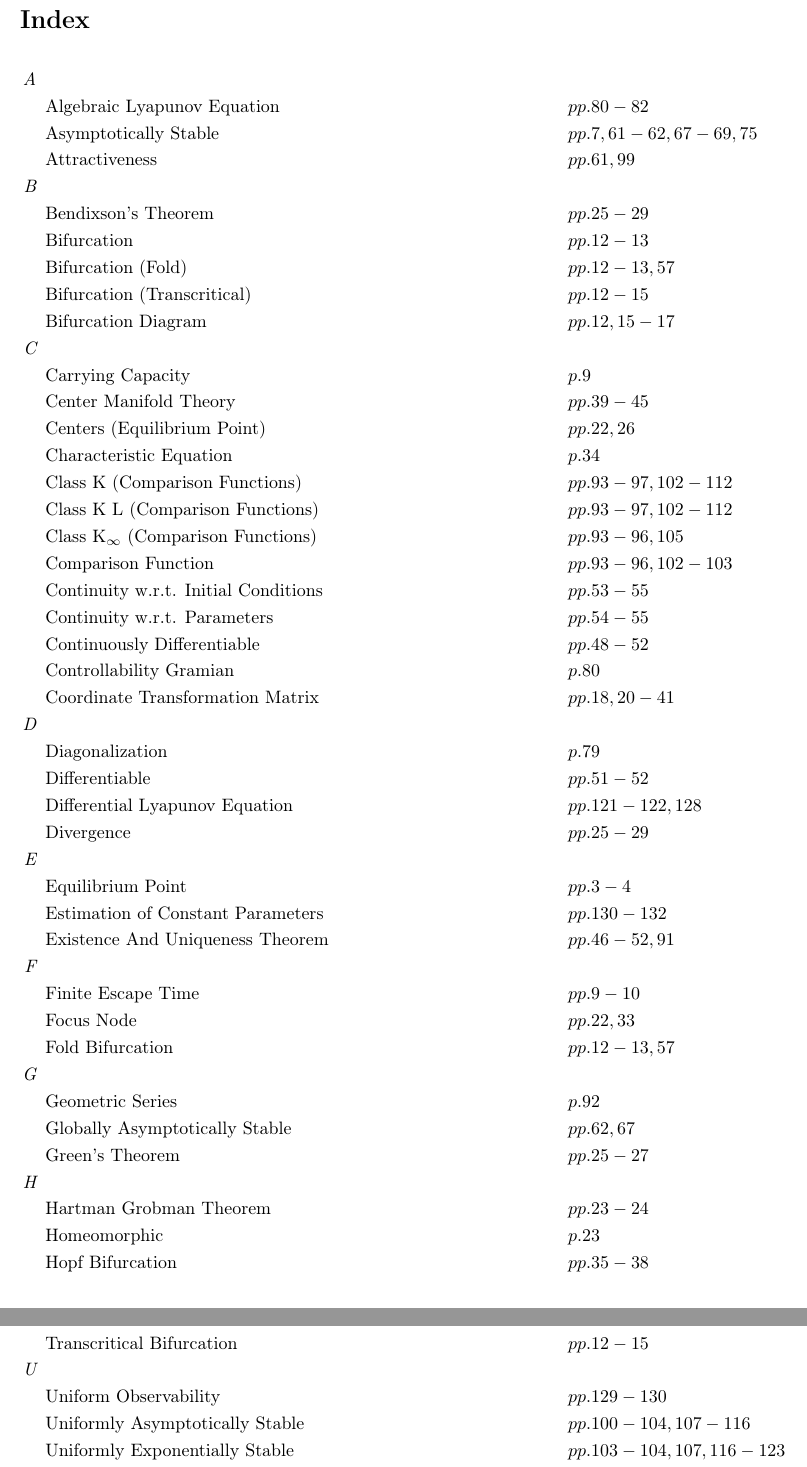
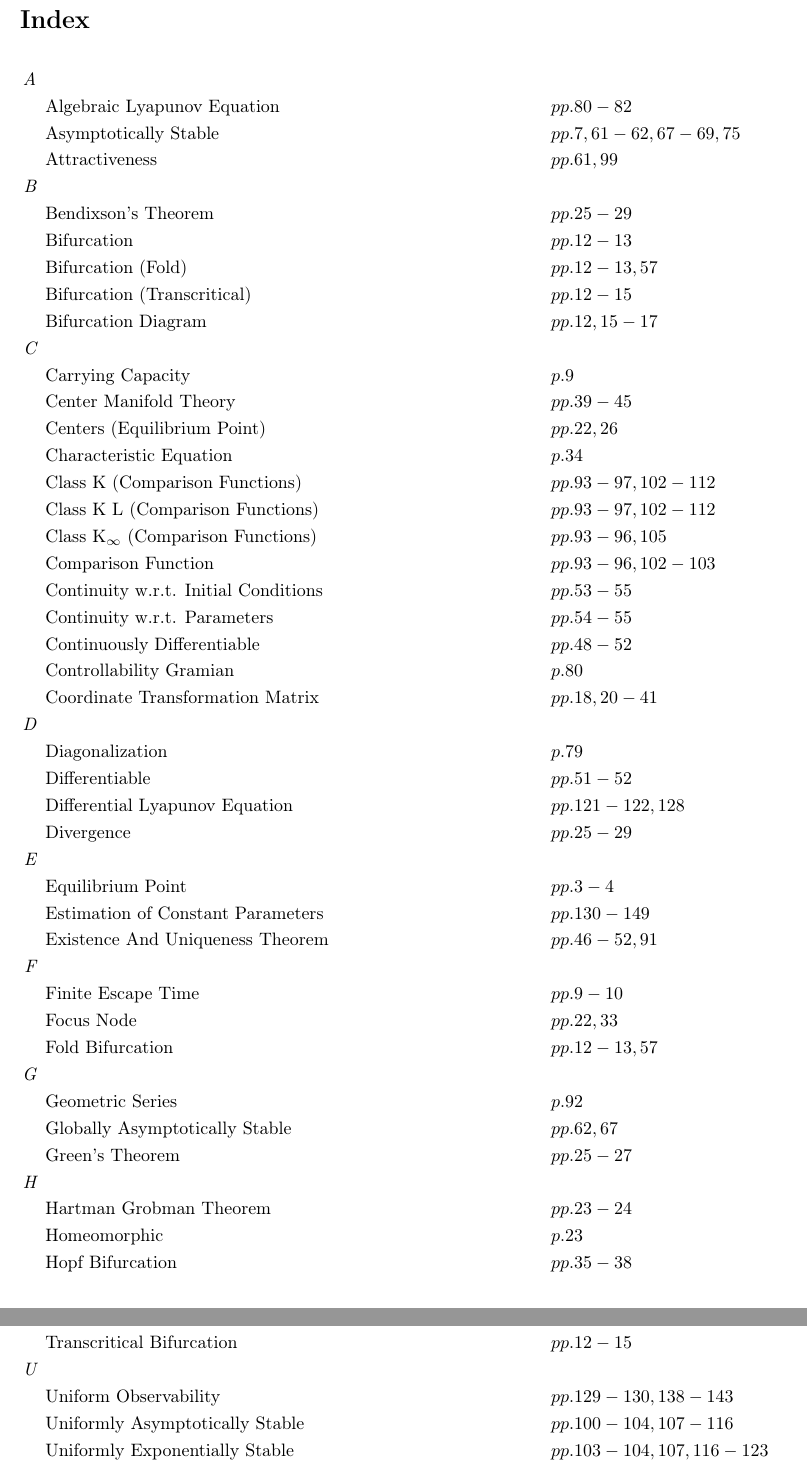
Before and after one commit to danhagen/Journal_Index, a LaTeX document (Volume4Index.tex): two parts of pages 1 and 3 of 3, joined at a grey line, cut so that both start at the same text. Compiled offline with pdfLaTeX.

Commit message:
Adding to  Volume 4 Index!

```diff
--- a/Volume4Index.tex
+++ b/Volume4Index.tex
@@ -35,7 +35,7 @@
 &\text{Differential Lyapunov Equation} \hspace*{6em}&&pp. 121-122, 128\\
 &\text{Divergence} \hspace*{6em}&&pp. 25-29\\
 \textit{E\hspace{0.5em}} \\&\text{Equilibrium Point} \hspace*{6em}&&pp. 3-4\\
-&\text{Estimation of Constant Parameters} \hspace*{6em}&&pp. 130-132\\
+&\text{Estimation of Constant Parameters} \hspace*{6em}&&pp. 130-149\\
 &\text{Existence And Uniqueness Theorem} \hspace*{6em}&&pp. 46-52, 91\\
 \textit{F\hspace{0.5em}} \\&\text{Finite Escape Time} \hspace*{6em}&&pp. 9-10\\
 &\text{Focus Node} \hspace*{6em}&&pp. 22, 33\\
@@ -71,8 +71,9 @@
 \textit{N\hspace{0.5em}} \\&\text{Negative Semidefinite Function} \hspace*{6em}&&pp. 67, 74\\
 &\text{Nesterov Acceleration} \hspace*{6em}&&p. 98\\
 &\text{Node} \hspace*{6em}&&pp. 21, 33\\
-\textit{O\hspace{0.5em}} \\&\text{Observability} \hspace*{6em}&&pp. 86-87, 127, 130\\
+\textit{O\hspace{0.5em}} \\&\text{Observability} \hspace*{6em}&&pp. 86-87, 127, 130, 138-141\\
 &\text{Observability Gramian} \hspace*{6em}&&pp. 80, 129\\
+&\text{Observer Based Controller} \hspace*{6em}&&pp. 135-136\\
 \textit{P\hspace{0.5em}} \\&\text{P Norm} \hspace*{6em}&&p. 61\\
 &\text{Pendulum} \hspace*{6em}&&pp. 7-8, 63-64, 72-77\\
 &\text{Periodic Orbits} \hspace*{6em}&&pp. 25-34\\
```
Also changed, not shown: Volume4Index.pdf, Volume4Index.tex (2 more changed lines), 1 other file.
